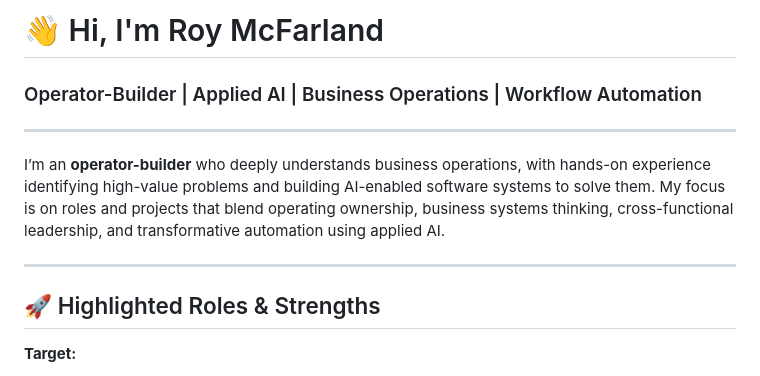
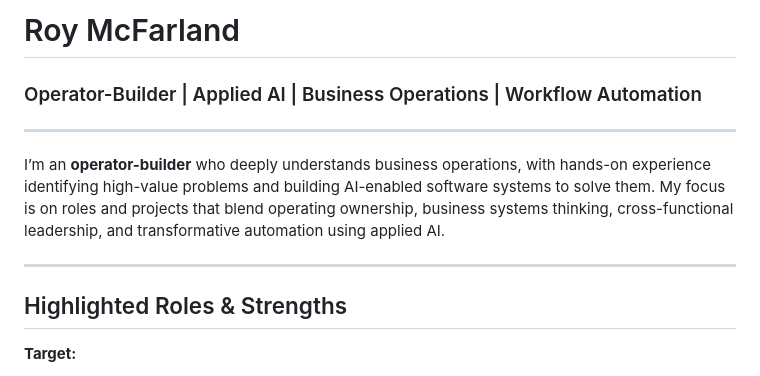
Before and after one commit to roymcfarland/roymcfarland, a Markdown page: README.md, the part around one of its changes. GitHub-like rendering.

Commit message:
Update README.md for clarity and formatting

```diff
--- a/README.md
+++ b/README.md
@@ -1,4 +1,4 @@
-# 👋 Hi, I'm Roy McFarland
+# Roy McFarland
 
 ### Operator-Builder | Applied AI | Business Operations | Workflow Automation
 
@@ -8,7 +8,7 @@ I’m an **operator-builder** who deeply understands business operations, with h
 
 ---
 
-## 🚀 Highlighted Roles & Strengths
+## Highlighted Roles & Strengths
 
 **Target:**
 - COO, General Manager, Head/VP of Operations
```
Also changed, not shown: other parts of README.md (+3 -3 lines).
